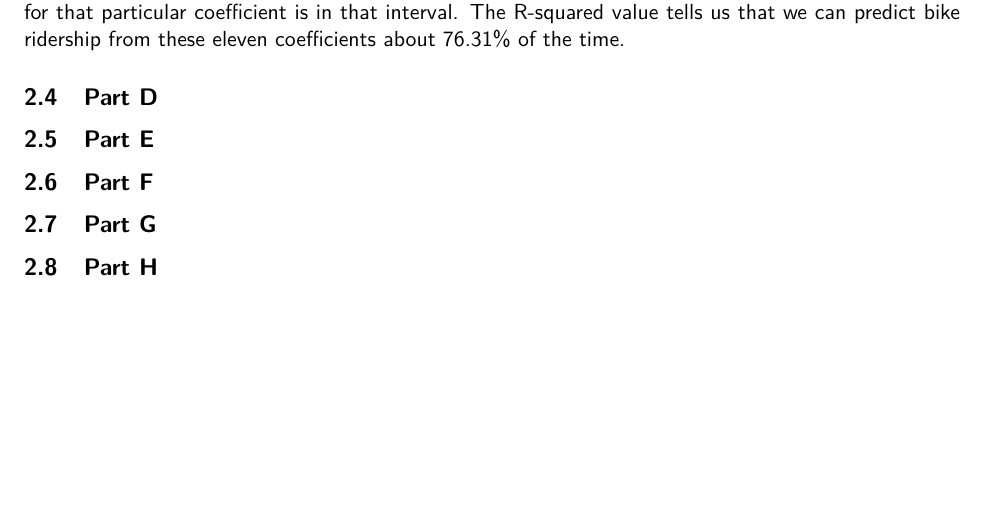
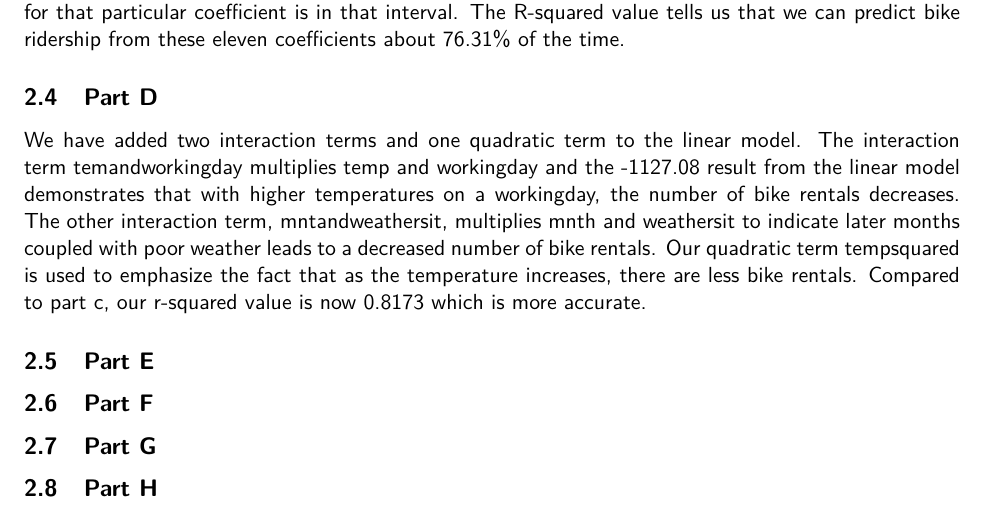
Before and after one commit to nlayton777/ECS132-ProbAndStats-FinalProject, a LaTeX document (Project.tex): part of page 5 of 17, cut so that both start at the same text, the shorter picture padded with empty space. Compiled offline with pdfLaTeX.

Commit message:
Completed 2D writeup.

```diff
--- a/Project.tex
+++ b/Project.tex
@@ -126,6 +126,8 @@ To get an idea of how accurate our estimate is, we can use the standard error of
 
 \subsection{Part D}
 \label{subsec:2d}
+We have added two interaction terms and one quadratic term to the linear model. The interaction term temandworkingday multiplies temp and workingday and the -1127.08 result from the linear model demonstrates that with higher temperatures on a workingday, the number of bike rentals decreases. The other interaction term, mntandweathersit, multiplies mnth and weathersit to indicate later months coupled with poor weather leads to a decreased number of bike rentals. Our quadratic term tempsquared is used to emphasize the fact that as the temperature increases, there are less bike rentals.
+Compared to part c, our r-squared value is now 0.8173 which is more accurate.
 \subsection{Part E}
 \label{subsec:2e}
 \subsection{Part F}
```
